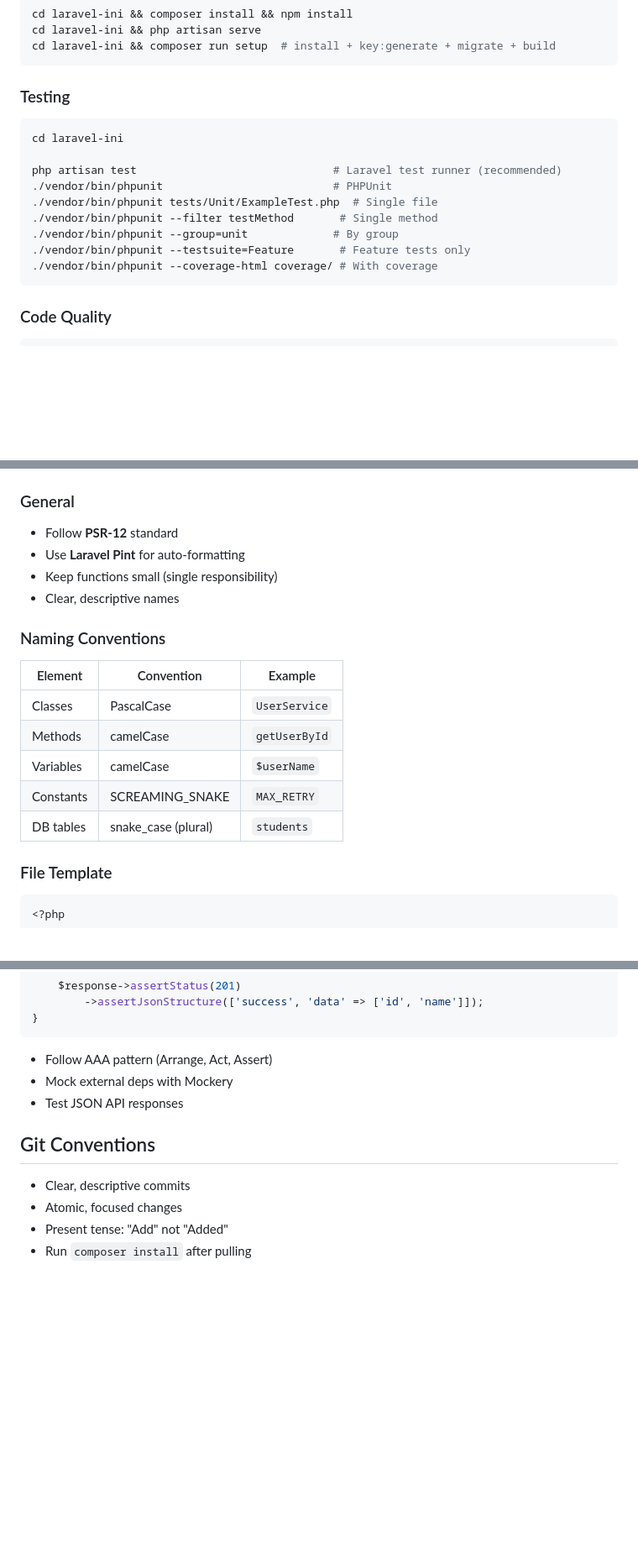
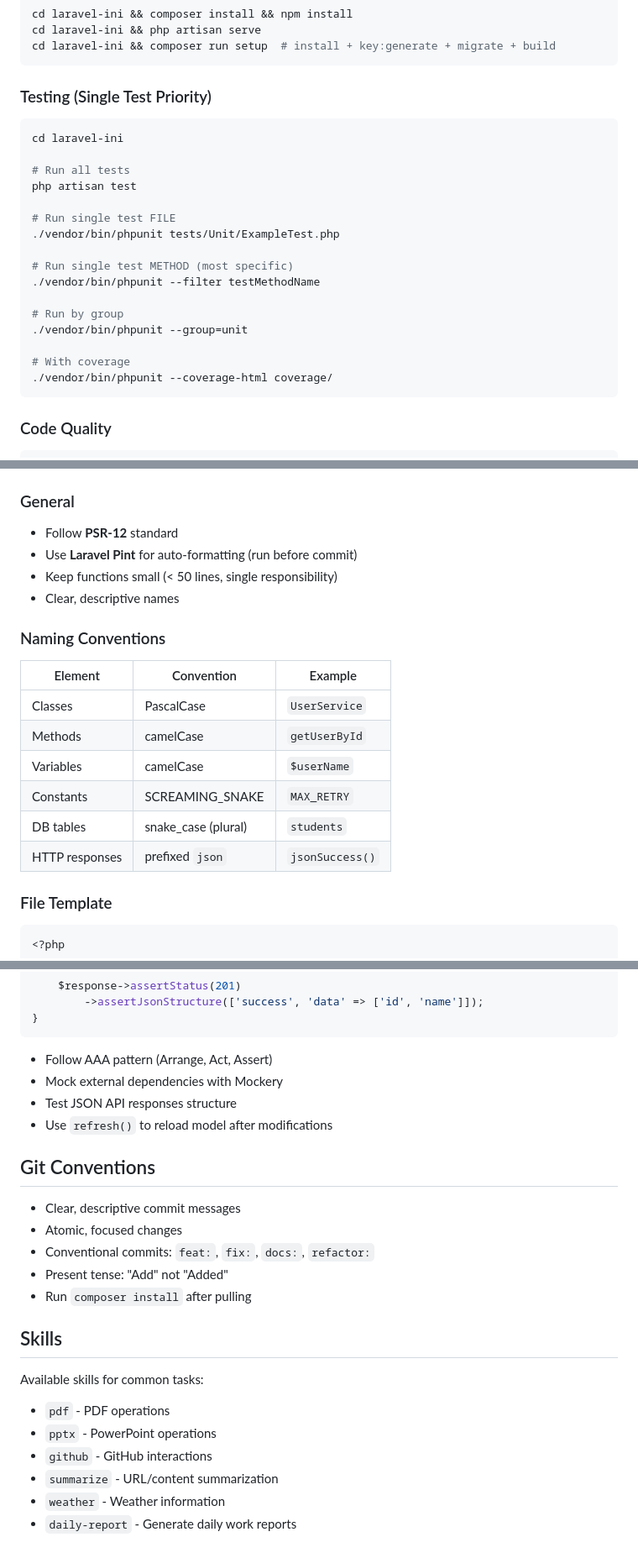
Before and after one commit to 1569501393/myai, a Markdown page: AGENTS.md, 3 parts joined by grey strips. Shown at 84% size. GitHub-like rendering; blank space fills up the shorter version.

````diff
--- a/AGENTS.md
+++ b/AGENTS.md
@@ -24,17 +24,24 @@ cd laravel-ini && php artisan serve
 cd laravel-ini && composer run setup  # install + key:generate + migrate + build
 ```
 
-### Testing
+### Testing (Single Test Priority)
 ```bash
 cd laravel-ini
 
-php artisan test                              # Laravel test runner (recommended)
-./vendor/bin/phpunit                          # PHPUnit
-./vendor/bin/phpunit tests/Unit/ExampleTest.php  # Single file
-./vendor/bin/phpunit --filter testMethod       # Single method
-./vendor/bin/phpunit --group=unit             # By group
-./vendor/bin/phpunit --testsuite=Feature       # Feature tests only
-./vendor/bin/phpunit --coverage-html coverage/ # With coverage
+# Run all tests
+php artisan test
+
+# Run single test FILE
+./vendor/bin/phpunit tests/Unit/ExampleTest.php
+
+# Run single test METHOD (most specific)
+./vendor/bin/phpunit --filter testMethodName
+
+# Run by group
+./vendor/bin/phpunit --group=unit
+
+# With coverage
+./vendor/bin/phpunit --coverage-html coverage/
 ```
 
 ### Code Quality
@@ -49,8 +56,8 @@ php artisan test                              # Laravel test runner (recommended
 
 ### General
 - Follow **PSR-12** standard
-- Use **Laravel Pint** for auto-formatting
-- Keep functions small (single responsibility)
+- Use **Laravel Pint** for auto-formatting (run before commit)
+- Keep functions small (< 50 lines, single responsibility)
 - Clear, descriptive names
 
 ### Naming Conventions
@@ -61,6 +68,7 @@ php artisan test                              # Laravel test runner (recommended
 | Variables | camelCase | `$userName` |
 | Constants | SCREAMING_SNAKE | `MAX_RETRY` |
 | DB tables | snake_case (plural) | `students` |
+| HTTP responses | prefixed `json` | `jsonSuccess()` |
 
 ### File Template
 ```php
@@ -133,12 +170,24 @@ public function test_can_create_student(): void
 ```
 
 - Follow AAA pattern (Arrange, Act, Assert)
-- Mock external deps with Mockery
-- Test JSON API responses
+- Mock external dependencies with Mockery
+- Test JSON API responses structure
+- Use `refresh()` to reload model after modifications
 
 ## Git Conventions
 
-- Clear, descriptive commits
+- Clear, descriptive commit messages
 - Atomic, focused changes
+- Conventional commits: `feat:`, `fix:`, `docs:`, `refactor:`
 - Present tense: "Add" not "Added"
 - Run `composer install` after pulling
+
+## Skills
+
+Available skills for common tasks:
+- `pdf` - PDF operations
+- `pptx` - PowerPoint operations
+- `github` - GitHub interactions
+- `summarize` - URL/content summarization
+- `weather` - Weather information
+- `daily-report` - Generate daily work reports
````
Also changed, not shown: other parts of AGENTS.md (+38 -9 lines).
